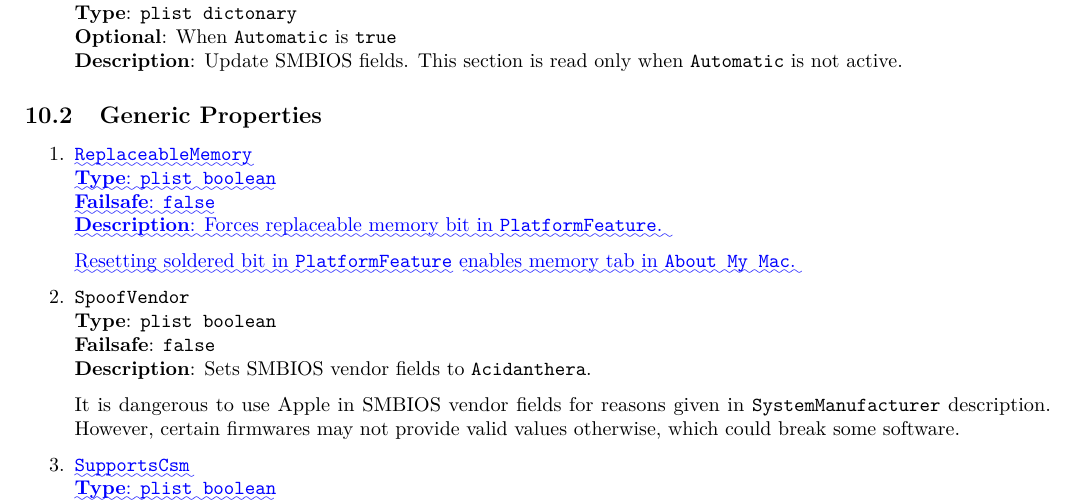
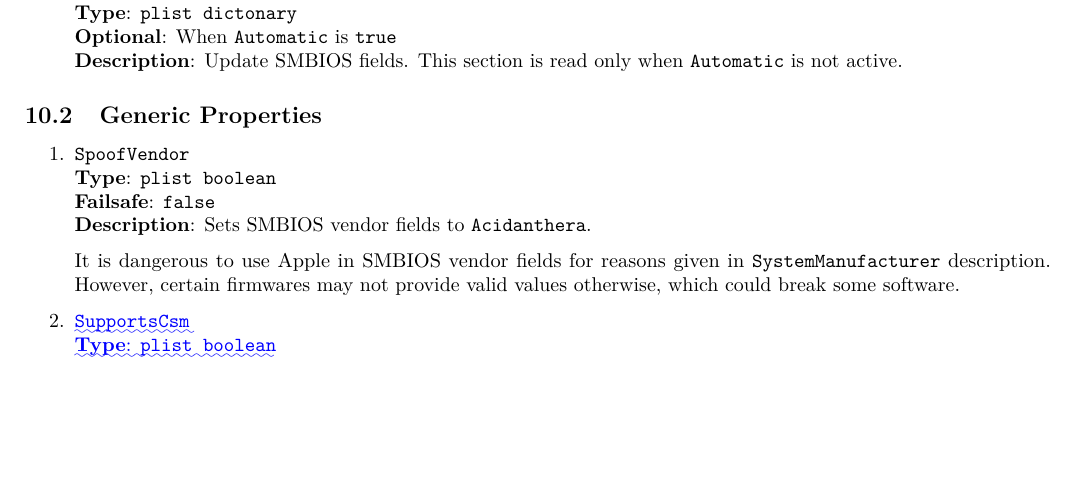
Before and after one commit to acidanthera/OpenCorePkg, a LaTeX document (Docs/Differences/Differences.tex): part of page 7 of 8, cut so that both start at the same text, the shorter picture padded with empty space. Compiled offline with pdfLaTeX.

Commit message:
OpenCorePlatform: Revert ReplaceableMemory as it does not work

```diff
--- a/Docs/Differences/Differences.tex
+++ b/Docs/Differences/Differences.tex
@@ -3012,16 +3012,7 @@ be used. Version with macOS specific enhancements can be downloaded from
 
 \begin{enumerate}
 \item
-  \DIFaddbegin \texttt{\DIFadd{ReplaceableMemory}}\\
-  \textbf{\DIFadd{Type}}\DIFadd{: }\texttt{\DIFadd{plist\ boolean}}\\
-  \textbf{\DIFadd{Failsafe}}\DIFadd{: }\texttt{\DIFadd{false}}\\
-  \textbf{\DIFadd{Description}}\DIFadd{: Forces replaceable memory bit in }\texttt{\DIFadd{PlatformFeature}}\DIFadd{.
-}
-
-  \DIFadd{Resetting soldered bit in }\texttt{\DIFadd{PlatformFeature}} \DIFadd{enables memory tab in
-  }\texttt{\DIFadd{About My Mac}}\DIFadd{.
-}\item
-  \DIFaddend \texttt{SpoofVendor}\\
+  \texttt{SpoofVendor}\\
   \textbf{Type}: \texttt{plist\ boolean}\\
   \textbf{Failsafe}: \texttt{false}\\
   \textbf{Description}: Sets SMBIOS vendor fields to \texttt{Acidanthera}.
```
Also changed, not shown: Docs/Configuration.tex (+0 -8 lines), Changelog.md, Docs/Configuration.pdf, Docs/Differences/Differences.pdf, Docs/Differences/Differences.tex (2 more changed lines), 3 other files.
